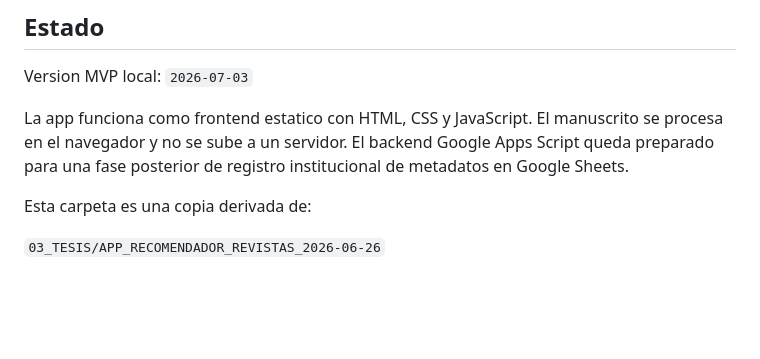
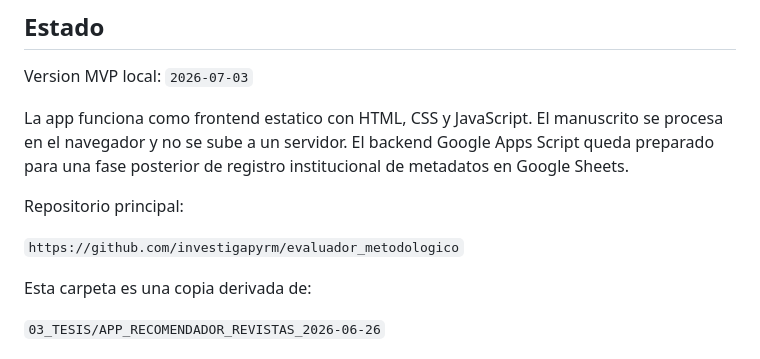
Before and after one commit to investigapyrm/evaluador_metodologico, a Markdown page: README.md, the part around the change. Drawn GitHub-style; blank space fills up the shorter version.

```diff
--- a/README.md
+++ b/README.md
@@ -7,6 +7,10 @@ App web inicial para que un investigador cargue o pegue su manuscrito y reciba u
 Version MVP local: `2026-07-03`
 
 La app funciona como frontend estatico con HTML, CSS y JavaScript. El manuscrito se procesa en el navegador y no se sube a un servidor. El backend Google Apps Script queda preparado para una fase posterior de registro institucional de metadatos en Google Sheets.
+
+Repositorio principal:
+
+`https://github.com/investigapyrm/evaluador_metodologico`
 
 Esta carpeta es una copia derivada de:
 
```
Also changed, not shown: BITACORA_APP_EVALUADOR_METODOLOGICO_DECENA_FACEN.md (+73 -0 lines).
